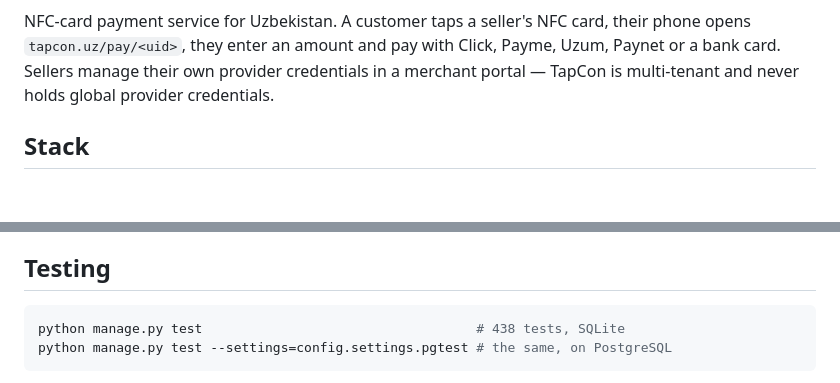
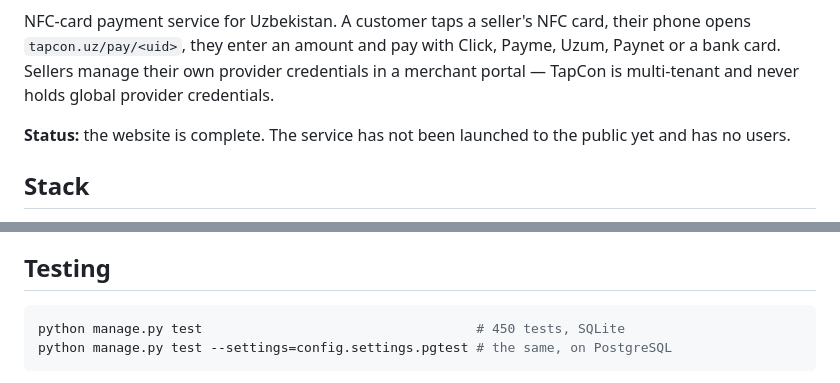
Before and after one commit to A-Kamronbek/TapCon, a Markdown page: README.md, 2 parts joined by grey strips. Rendered like a GitHub page; blank space fills up the shorter version.

Commit message:
README: project status, CI badge and the current test count

````diff
--- a/README.md
+++ b/README.md
@@ -5,6 +7,9 @@ their phone opens `tapcon.uz/pay/<uid>`, they enter an amount and pay with
 Click, Payme, Uzum, Paynet or a bank card. Sellers manage their own provider
 credentials in a merchant portal — TapCon is multi-tenant and never holds
 global provider credentials.
+
+**Status:** the website is complete. The service has not been launched to the
+public yet and has no users.
 
 ## Stack
 
@@ -89,7 +94,7 @@ without them, so a failed injection fails *closed*.
 ## Testing
 
 ```bash
-python manage.py test                                   # 438 tests, SQLite
+python manage.py test                                   # 450 tests, SQLite
 python manage.py test --settings=config.settings.pgtest # the same, on PostgreSQL
 ```
 
````
Also changed, not shown: other parts of README.md (+2 -0 lines).
